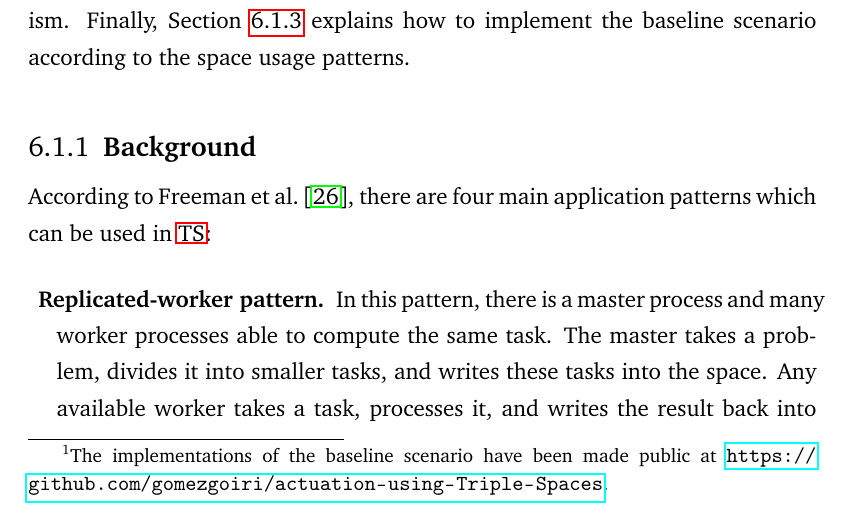
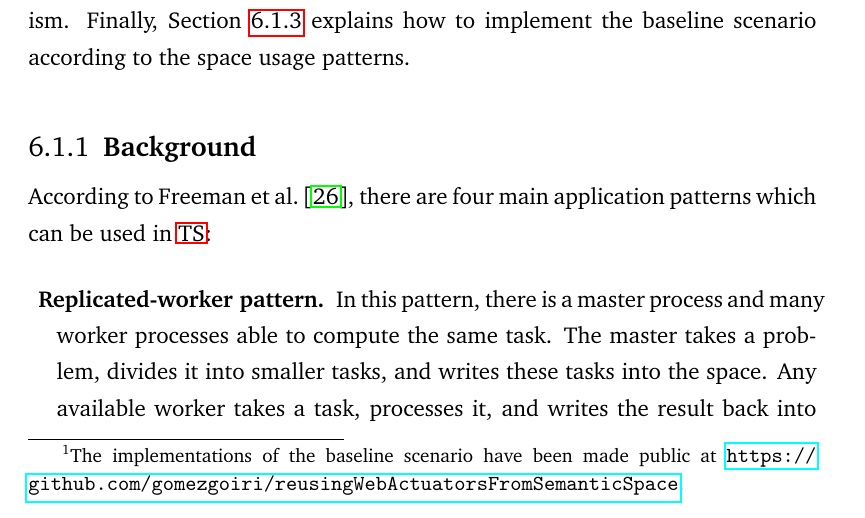
Before and after one commit to gomezgoiri/dissertation, a LaTeX thesis (dissertation.tex, which reads 6_actuate/0_main.tex): part of page 120 of 182, cut so that both start at the same text. Compiled offline with pdfLaTeX.

Commit message:
Updating GitHub URL

```diff
--- a/6_actuate/0_main.tex
+++ b/6_actuate/0_main.tex
@@ -52,7 +52,7 @@ The goal of the scenario is to remotely change the light of a lamp.
 
 This chapter is organized as follows.
 Sections \ref{sec:actuation_space} and \ref{sec:direct_actuation} present the two techniques and their corresponding implementations of the baseline scenario\footnote{
-The implementations of the baseline scenario have been made public at \url{https://github.com/gomezgoiri/actuation-using-Triple-Spaces}.
+The implementations of the baseline scenario have been made public at \url{https://github.com/gomezgoiri/reusingWebActuatorsFromSemanticSpace}.
 \label{fn:impl_available}
 }.
 Section~\ref{sec:hybrid_actuation} compares these techniques and explores how they can interoperate. % no funciona en ambos sentidos, igual habría que especificarlo!
```
